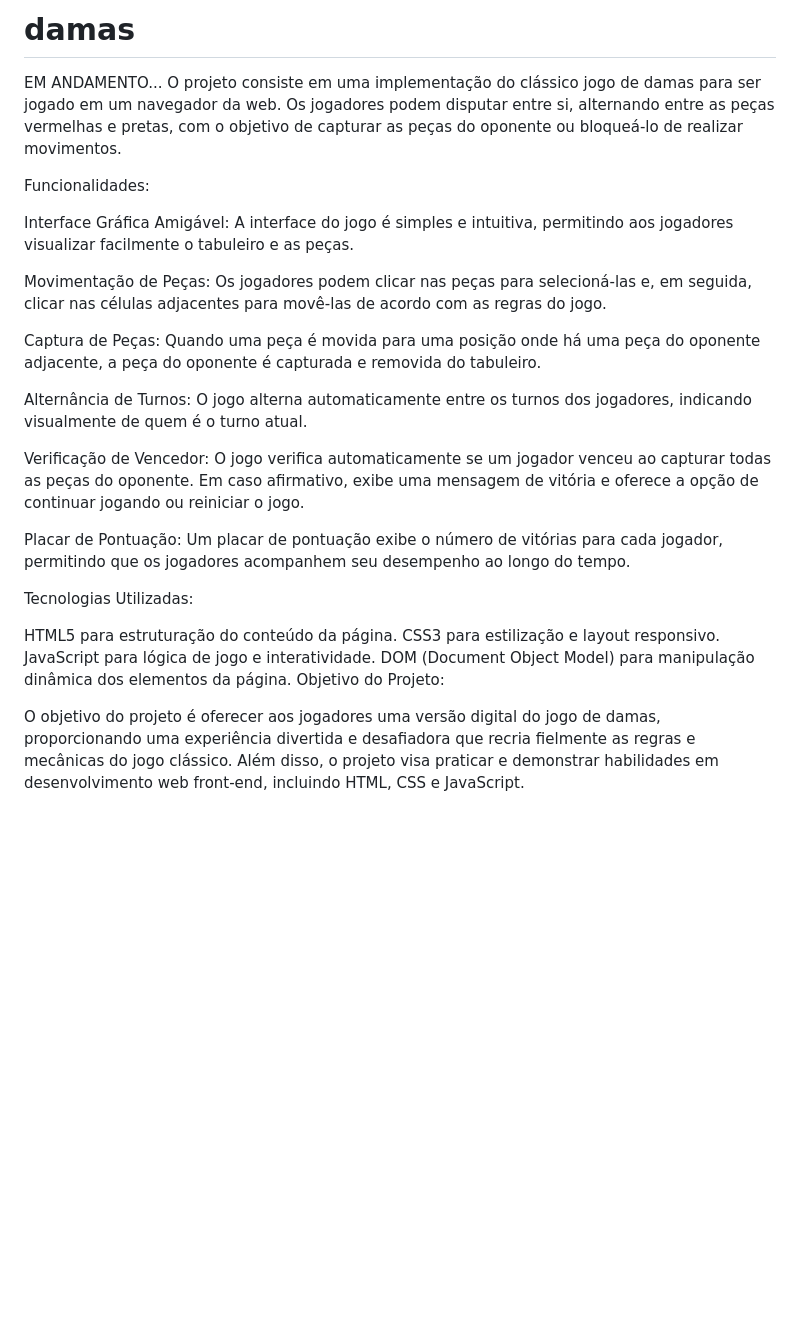
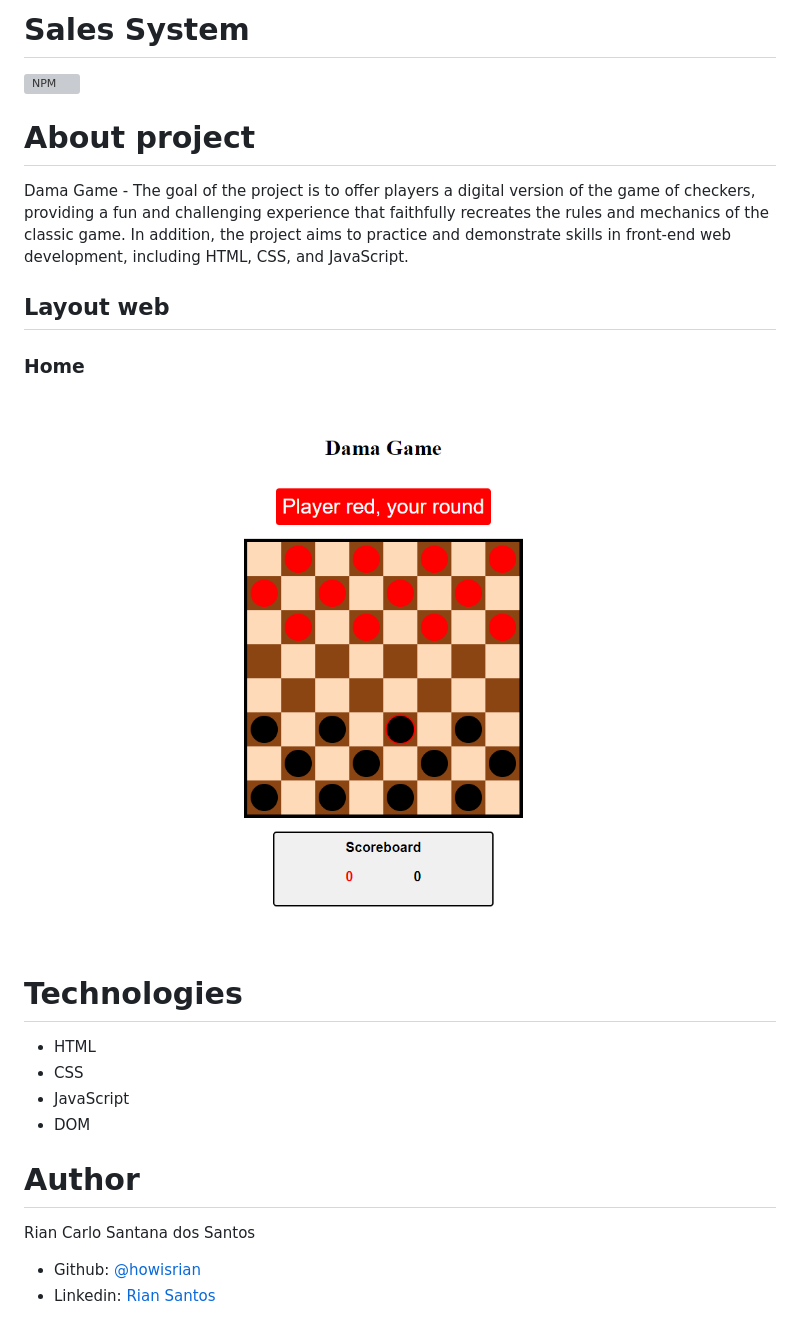
Before and after one commit to howisrian/damas, a Markdown page: README.md, the part around the change. GitHub-like rendering; pictures changed too: .github/dama_game.png (added); blank space fills up the shorter version; grey boxes are pictures that could not be loaded.

```diff
--- a/README.md
+++ b/README.md
@@ -1,27 +1,24 @@
-# damas
-EM ANDAMENTO...
-O projeto consiste em uma implementação do clássico jogo de damas para ser jogado em um navegador da web. Os jogadores podem disputar entre si, alternando entre as peças vermelhas e pretas, com o objetivo de capturar as peças do oponente ou bloqueá-lo de realizar movimentos.
+# Sales System
+[![NPM](https://img.shields.io/npm/l/react)](https://github.com/howisrian/Portfolio2/blob/main/LICENSE)
 
-Funcionalidades:
+# About project
 
-Interface Gráfica Amigável: A interface do jogo é simples e intuitiva, permitindo aos jogadores visualizar facilmente o tabuleiro e as peças.
+Dama Game - The goal of the project is to offer players a digital version of the game of checkers, providing a fun and challenging experience that faithfully recreates the rules and mechanics of the classic game. In addition, the project aims to practice and demonstrate skills in front-end web development, including HTML, CSS, and JavaScript.
 
-Movimentação de Peças: Os jogadores podem clicar nas peças para selecioná-las e, em seguida, clicar nas células adjacentes para movê-las de acordo com as regras do jogo.
+## Layout web
 
-Captura de Peças: Quando uma peça é movida para uma posição onde há uma peça do oponente adjacente, a peça do oponente é capturada e removida do tabuleiro.
+### Home
+![Home section](./.github/dama_game.png)
 
-Alternância de Turnos: O jogo alterna automaticamente entre os turnos dos jogadores, indicando visualmente de quem é o turno atual.
+# Technologies
+- HTML
+- CSS
+- JavaScript
+- DOM
 
-Verificação de Vencedor: O jogo verifica automaticamente se um jogador venceu ao capturar todas as peças do oponente. Em caso afirmativo, exibe uma mensagem de vitória e oferece a opção de continuar jogando ou reiniciar o jogo.
+# Author
 
-Placar de Pontuação: Um placar de pontuação exibe o número de vitórias para cada jogador, permitindo que os jogadores acompanhem seu desempenho ao longo do tempo.
+Rian Carlo Santana dos Santos
 
-Tecnologias Utilizadas:
-
-HTML5 para estruturação do conteúdo da página.
-CSS3 para estilização e layout responsivo.
-JavaScript para lógica de jogo e interatividade.
-DOM (Document Object Model) para manipulação dinâmica dos elementos da página.
-Objetivo do Projeto:
-
-O objetivo do projeto é oferecer aos jogadores uma versão digital do jogo de damas, proporcionando uma experiência divertida e desafiadora que recria fielmente as regras e mecânicas do jogo clássico. Além disso, o projeto visa praticar e demonstrar habilidades em desenvolvimento web front-end, incluindo HTML, CSS e JavaScript.
+- Github: [@howisrian](https://www.github.com/howisrian)
+- Linkedin: [Rian Santos](https://www.linkedin.com/in/santos-rian/)
```
